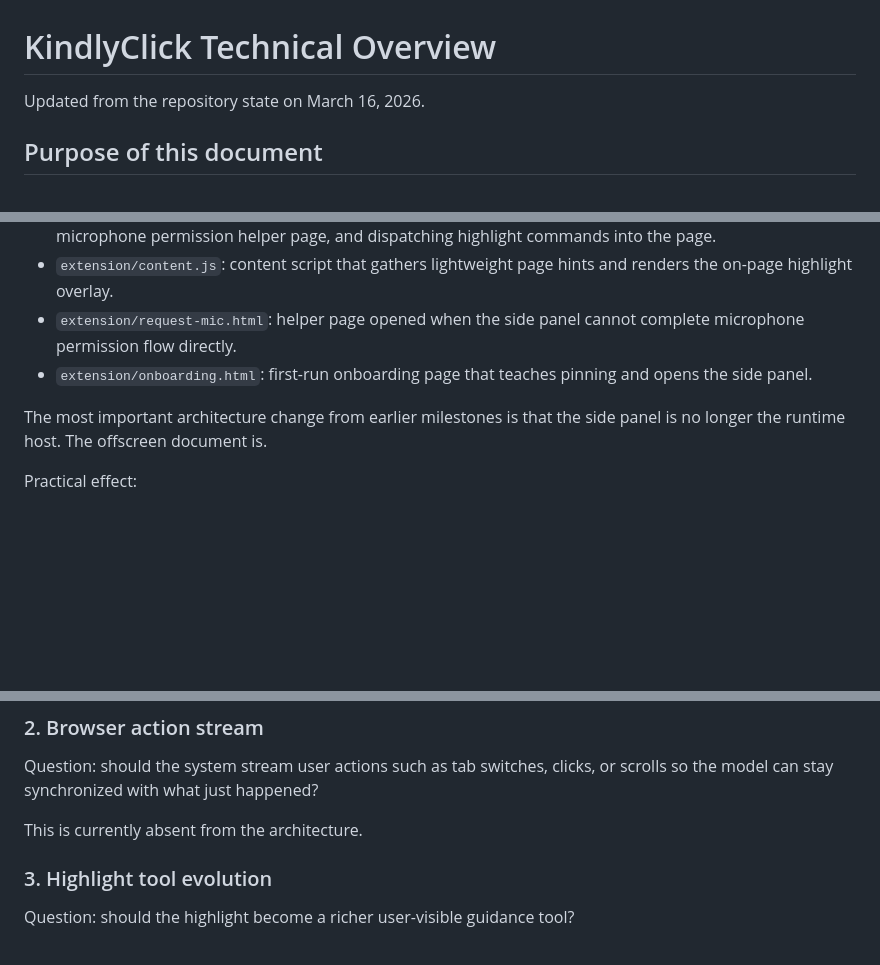
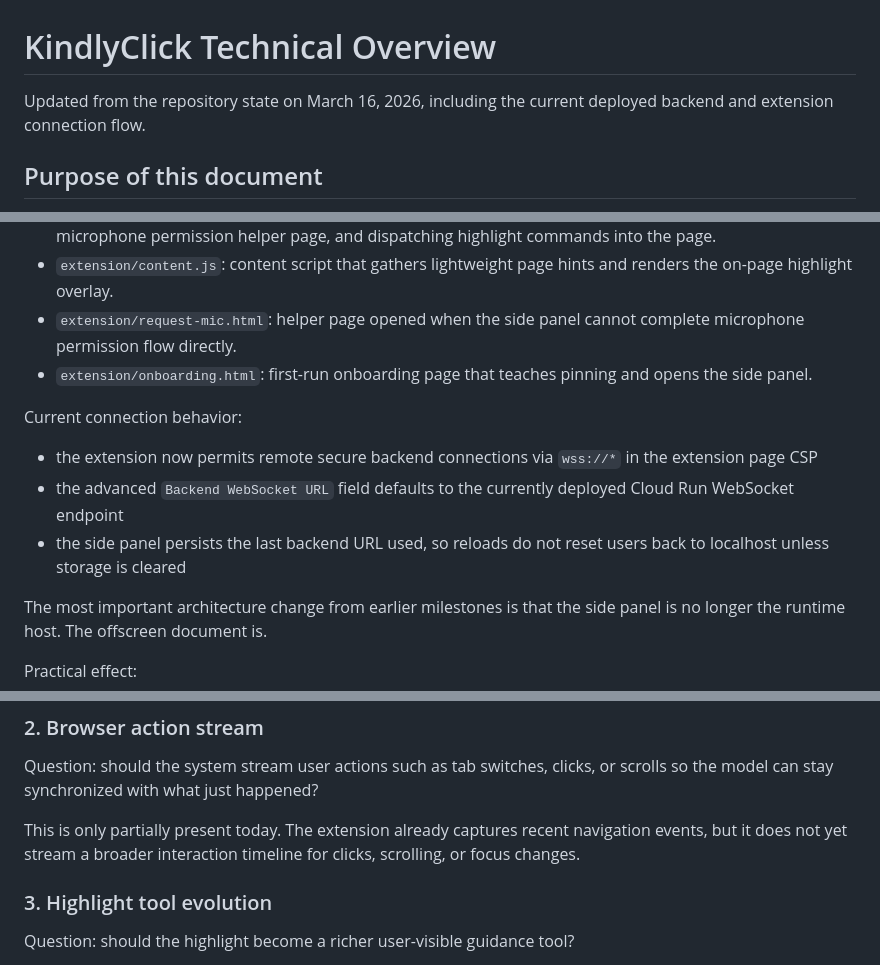
Before and after one commit to patrickpxp/KindlyClick, a Markdown page: TECHNICAL_OVERVIEW.md, 3 parts joined by grey strips. Rendered like a GitHub page; blank space fills up the shorter version.

```diff
--- a/TECHNICAL_OVERVIEW.md
+++ b/TECHNICAL_OVERVIEW.md
@@ -1,6 +1,6 @@
 # KindlyClick Technical Overview
 
-Updated from the repository state on March 16, 2026.
+Updated from the repository state on March 16, 2026, including the current deployed backend and extension connection flow.
 
 ## Purpose of this document
 
@@ -39,6 +39,12 @@ Main pieces:
 - `extension/request-mic.html`: helper page opened when the side panel cannot complete microphone permission flow directly.
 - `extension/onboarding.html`: first-run onboarding page that teaches pinning and opens the side panel.
 
+Current connection behavior:
+
+- the extension now permits remote secure backend connections via `wss://*` in the extension page CSP
+- the advanced `Backend WebSocket URL` field defaults to the currently deployed Cloud Run WebSocket endpoint
+- the side panel persists the last backend URL used, so reloads do not reset users back to localhost unless storage is cleared
+
 The most important architecture change from earlier milestones is that the side panel is no longer the runtime host. The offscreen document is.
 
 Practical effect:
@@ -250,7 +268,7 @@ Relevant directions:
 
 Question: should the system stream user actions such as tab switches, clicks, or scrolls so the model can stay synchronized with what just happened?
 
-This is currently absent from the architecture.
+This is only partially present today. The extension already captures recent navigation events, but it does not yet stream a broader interaction timeline for clicks, scrolling, or focus changes.
 
 ### 3. Highlight tool evolution
 
```
Also changed, not shown: other parts of TECHNICAL_OVERVIEW.md (+21 -9 lines).
